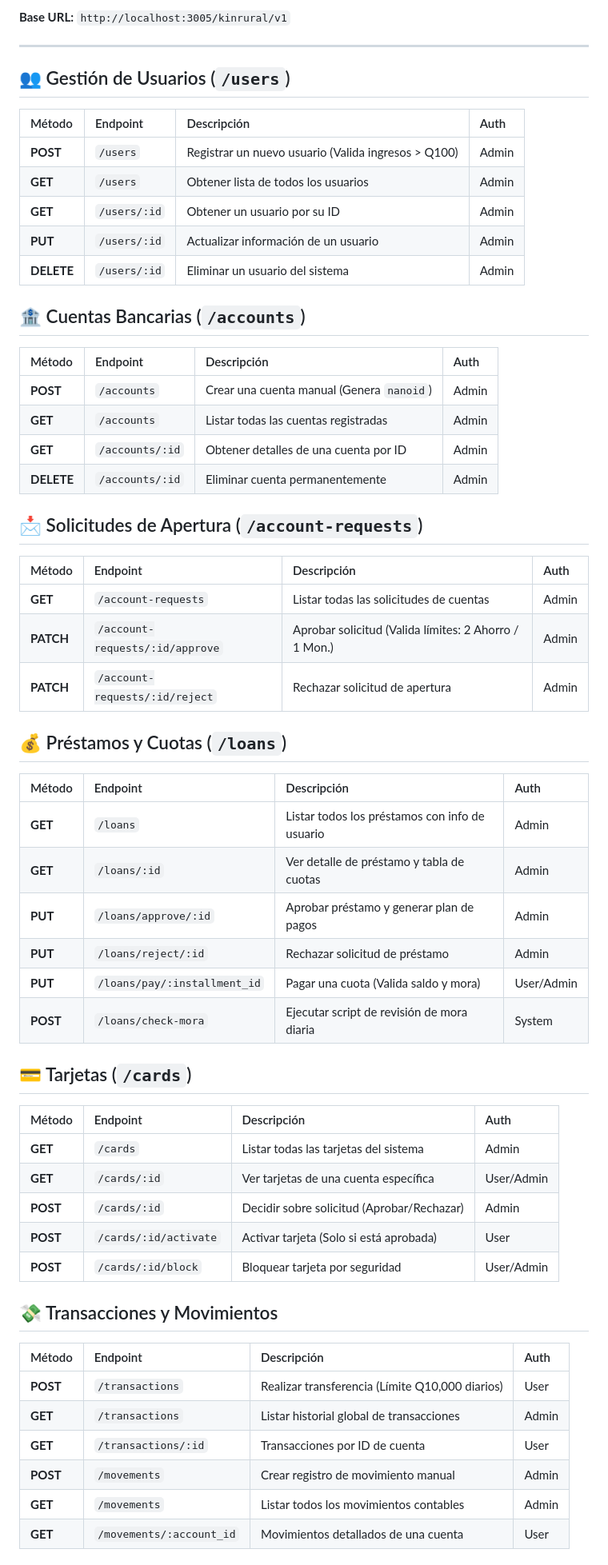
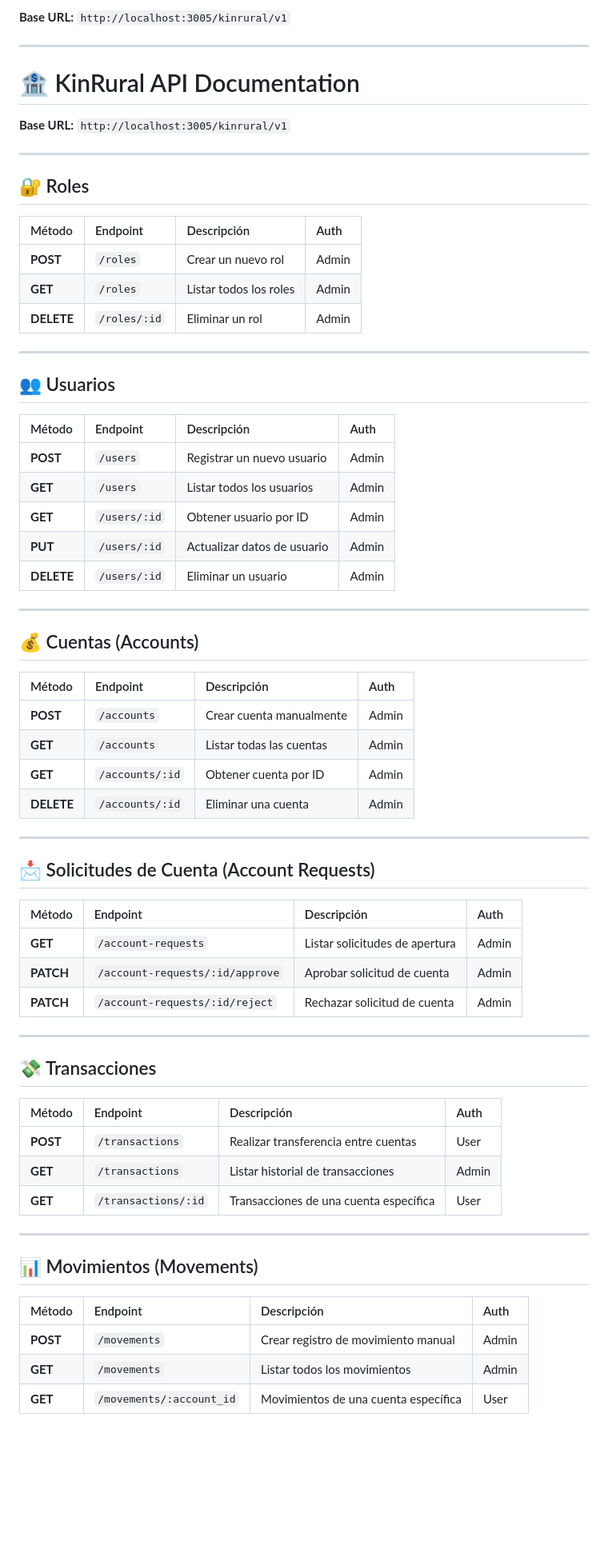
Before and after one commit to breynerbd/intro-javascript, a Markdown page: README.md, the part around one of its changes. Shown at 80% size. GitHub-like rendering; blank space fills up the shorter version.

Commit message:
Update README with API endpoints and roles

```diff
--- a/README.md
+++ b/README.md
@@ -6,56 +6,63 @@ Documentación de los endpoints para el sistema bancario KinRural.
 
 ---
 
-## 👥 Gestión de Usuarios (`/users`)
+# 🏦 KinRural API Documentation
+**Base URL:** `http://localhost:3005/kinrural/v1`
+
+---
+
+## 🔐 Roles
 | Método | Endpoint | Descripción | Auth |
 | :--- | :--- | :--- | :--- |
-| **POST** | `/users` | Registrar un nuevo usuario (Valida ingresos > Q100) | Admin |
-| **GET** | `/users` | Obtener lista de todos los usuarios | Admin |
-| **GET** | `/users/:id` | Obtener un usuario por su ID | Admin |
-| **PUT** | `/users/:id` | Actualizar información de un usuario | Admin |
-| **DELETE** | `/users/:id` | Eliminar un usuario del sistema | Admin |
+| **POST** | `/roles` | Crear un nuevo rol | Admin |
+| **GET** | `/roles` | Listar todos los roles | Admin |
+| **DELETE** | `/roles/:id` | Eliminar un rol | Admin |
 
-## 🏦 Cuentas Bancarias (`/accounts`)
+---
+
+## 👥 Usuarios
 | Método | Endpoint | Descripción | Auth |
 | :--- | :--- | :--- | :--- |
-| **POST** | `/accounts` | Crear una cuenta manual (Genera `nanoid`) | Admin |
-| **GET** | `/accounts` | Listar todas las cuentas registradas | Admin |
-| **GET** | `/accounts/:id` | Obtener detalles de una cuenta por ID | Admin |
-| **DELETE** | `/accounts/:id` | Eliminar cuenta permanentemente | Admin |
+| **POST** | `/users` | Registrar un nuevo usuario | Admin |
+| **GET** | `/users` | Listar todos los usuarios | Admin |
+| **GET** | `/users/:id` | Obtener usuario por ID | Admin |
+| **PUT** | `/users/:id` | Actualizar datos de usuario | Admin |
+| **DELETE** | `/users/:id` | Eliminar un usuario | Admin |
 
-## 📩 Solicitudes de Apertura (`/account-requests`)
+---
+
+## 💰 Cuentas (Accounts)
 | Método | Endpoint | Descripción | Auth |
 | :--- | :--- | :--- | :--- |
-| **GET** | `/account-requests` | Listar todas las solicitudes de cuentas | Admin |
-| **PATCH** | `/account-requests/:id/approve` | Aprobar solicitud (Valida límites: 2 Ahorro / 1 Mon.) | Admin |
-| **PATCH** | `/account-requests/:id/reject` | Rechazar solicitud de apertura | Admin |
+| **POST** | `/accounts` | Crear cuenta manualmente | Admin |
+| **GET** | `/accounts` | Listar todas las cuentas | Admin |
+| **GET** | `/accounts/:id` | Obtener cuenta por ID | Admin |
+| **DELETE** | `/accounts/:id` | Eliminar una cuenta | Admin |
 
-## 💰 Préstamos y Cuotas (`/loans`)
+---
+
+## 📩 Solicitudes de Cuenta (Account Requests)
 | Método | Endpoint | Descripción | Auth |
 | :--- | :--- | :--- | :--- |
-| **GET** | `/loans` | Listar todos los préstamos con info de usuario | Admin |
-| **GET** | `/loans/:id` | Ver detalle de préstamo y tabla de cuotas | Admin |
-| **PUT** | `/loans/approve/:id` | Aprobar préstamo y generar plan de pagos | Admin |
-| **PUT** | `/loans/reject/:id` | Rechazar solicitud de préstamo | Admin |
-| **PUT** | `/loans/pay/:installment_id` | Pagar una cuota (Valida saldo y mora) | User/Admin |
-| **POST** | `/loans/check-mora` | Ejecutar script de revisión de mora diaria | System |
+| **GET** | `/account-requests` | Listar solicitudes de apertura | Admin |
+| **PATCH** | `/account-requests/:id/approve` | Aprobar solicitud de cuenta | Admin |
+| **PATCH** | `/account-requests/:id/reject` | Rechazar solicitud de cuenta | Admin |
 
-## 💳 Tarjetas (`/cards`)
+---
+
+## 💸 Transacciones
 | Método | Endpoint | Descripción | Auth |
 | :--- | :--- | :--- | :--- |
-| **GET** | `/cards` | Listar todas las tarjetas del sistema | Admin |
-| **GET** | `/cards/:id` | Ver tarjetas de una cuenta específica | User/Admin |
-| **POST** | `/cards/:id` | Decidir sobre solicitud (Aprobar/Rechazar) | Admin |
-| **POST** | `/cards/:id/activate` | Activar tarjeta (Solo si está aprobada) | User |
-| **POST** | `/cards/:id/block` | Bloquear tarjeta por seguridad | User/Admin |
+| **POST** | `/transactions` | Realizar transferencia entre cuentas | User |
+| **GET** | `/transactions` | Listar historial de transacciones | Admin |
+| **GET** | `/transactions/:id` | Transacciones de una cuenta específica | User |
 
-## 💸 Transacciones y Movimientos
+---
+
+## 📊 Movimientos (Movements)
 | Método | Endpoint | Descripción | Auth |
 | :--- | :--- | :--- | :--- |
-| **POST** | `/transactions` | Realizar transferencia (Límite Q10,000 diarios) | User |
-| **GET** | `/transactions` | Listar historial global de transacciones | Admin |
-| **GET** | `/transactions/:id` | Transacciones por ID de cuenta | User |
 | **POST** | `/movements` | Crear registro de movimiento manual | Admin |
-| **GET** | `/movements` | Listar todos los movimientos contables | Admin |
-| **GET** | `/movements/:account_id` | Movimientos detallados de una cuenta | User |
+| **GET** | `/movements` | Listar todos los movimientos | Admin |
+| **GET** | `/movements/:account_id` | Movimientos de una cuenta específica | User |
 
```
Also changed, not shown: other parts of README.md (+28 -6 lines).
